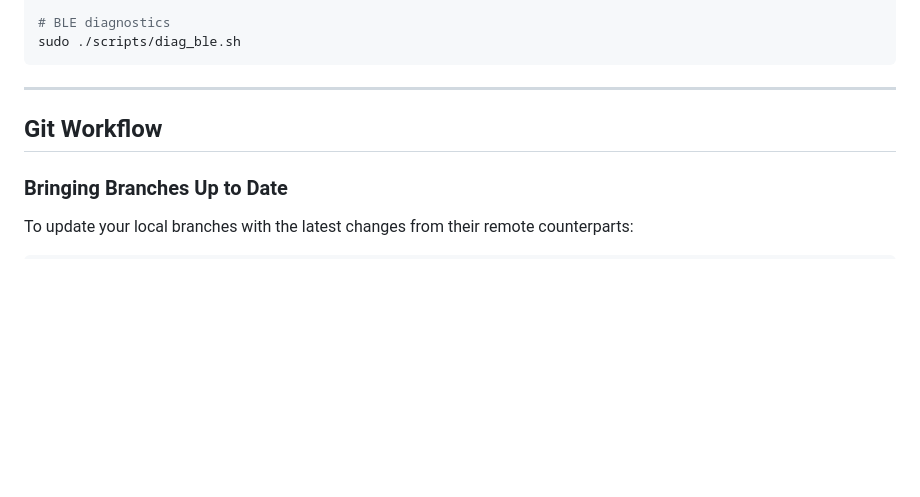
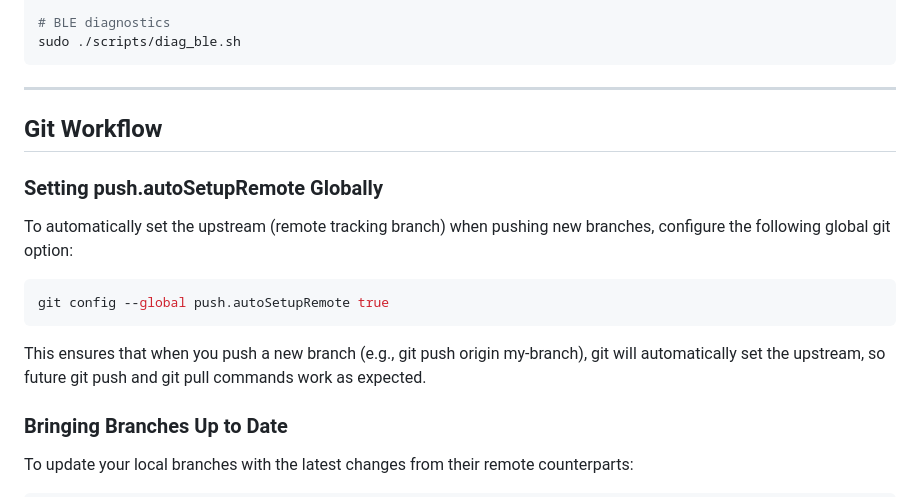
Before and after one commit to meibye/ipr-keyboard, a Markdown page: DEVELOPMENT_WORKFLOW.md, the part around the change. Rendered like a GitHub page; blank space fills up the shorter version.

Commit message:
Enhance documentation: Add instructions for setting push.autoSetupRemote globally

````diff
--- a/DEVELOPMENT_WORKFLOW.md
+++ b/DEVELOPMENT_WORKFLOW.md
@@ -482,6 +482,16 @@ sudo ./scripts/diag_ble.sh
 
 ## Git Workflow
 
+### Setting push.autoSetupRemote Globally
+
+To automatically set the upstream (remote tracking branch) when pushing new branches, configure the following global git option:
+
+```bash
+git config --global push.autoSetupRemote true
+```
+
+This ensures that when you push a new branch (e.g., git push origin my-branch), git will automatically set the upstream, so future git push and git pull commands work as expected.
+
 ### Bringing Branches Up to Date
 
 To update your local branches with the latest changes from their remote counterparts:
````
